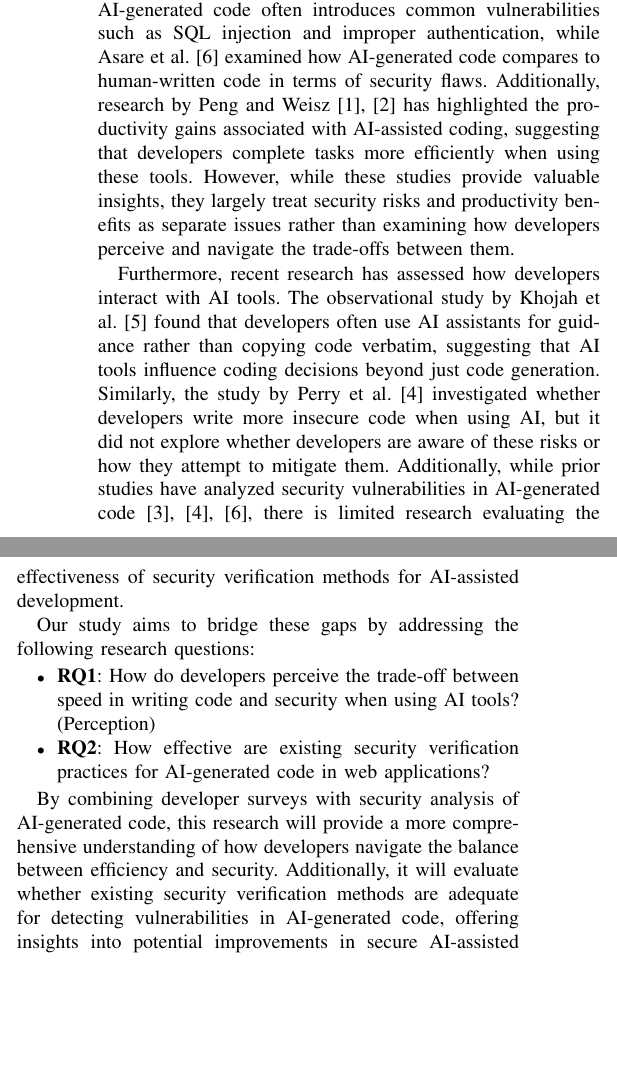
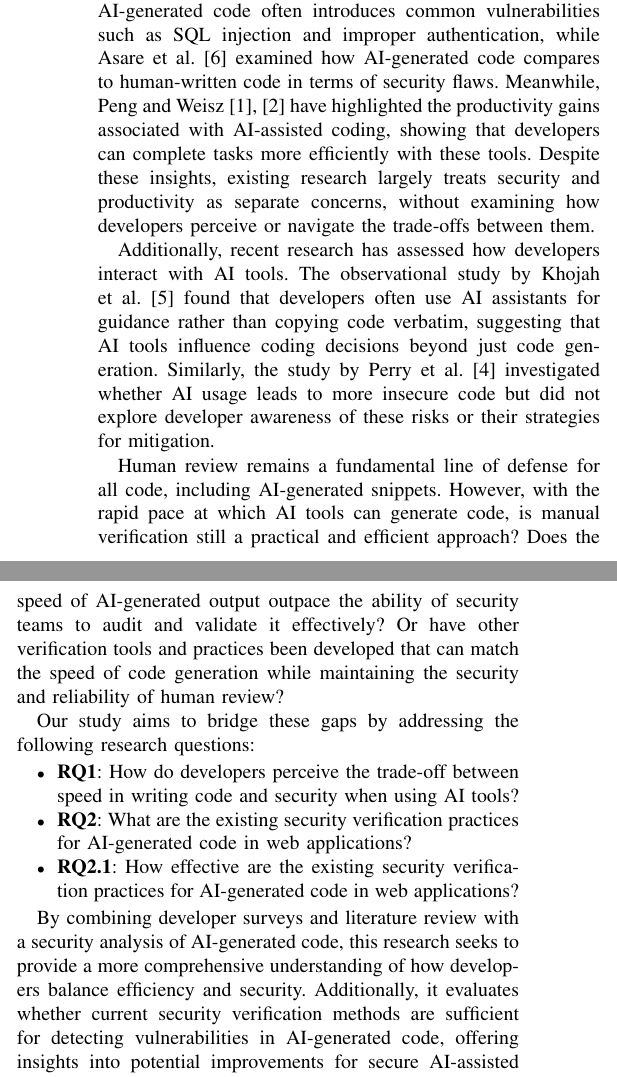
Before and after one commit to maliswe/thesis, a LaTeX paper (proposal/main.tex, which reads proposal/sections/intro.tex): two parts of the columns of page 1 of 5 before the commit and two parts of the columns of page 1 of 6 after it, joined at a grey line, cut so that both start at the same text, the shorter picture padded with empty space. Compiled offline with pdfLaTeX.

Commit message:
include RQ2.1 Updated Intro

```diff
--- a/proposal/sections/intro.tex
+++ b/proposal/sections/intro.tex
@@ -2,14 +2,17 @@
 
 While AI-assisted coding tools such as GitHub Copilot and ChatGPT have demonstrated productivity benefits \cite{peng2023impact, weisz2025examining}, security concerns remain a significant challenge \cite{fu2025security, perry2023}. Existing research has explored different aspects of AI-generated code, including productivity impact \cite{peng2023impact, weisz2025examining}, security risks \cite{fu2025security, perry2023}, and how developers interact with these tools \cite{ranim2024}. However, a major gap in the literature lies in understanding how developers balance efficiency and security concerns when using AI-assisted coding tools, as well as evaluating the effectiveness of security verification practices in mitigating vulnerabilities.
 
-Several studies have investigated the security weaknesses of AI-generated code. Fu et al. \cite{fu2025security} and Perry et al. \cite{perry2023} found that AI-generated code often introduces common vulnerabilities such as SQL injection and improper authentication, while Asare et al. \cite{asare2024} examined how AI-generated code compares to human-written code in terms of security flaws. Additionally, research by Peng and Weisz \cite{peng2023impact, weisz2025examining} has highlighted the productivity gains associated with AI-assisted coding, suggesting that developers complete tasks more efficiently when using these tools. However, while these studies provide valuable insights, they largely treat security risks and productivity benefits as separate issues rather than examining how developers perceive and navigate the trade-offs between them.
+Several studies have investigated the security weaknesses of AI-generated code. Fu et al. \cite{fu2025security} and Perry et al. \cite{perry2023} found that AI-generated code often introduces common vulnerabilities such as SQL injection and improper authentication, while Asare et al. \cite{asare2024} examined how AI-generated code compares to human-written code in terms of security flaws.  Meanwhile, Peng and Weisz \cite{peng2023impact, weisz2025examining} have highlighted the productivity gains associated with AI-assisted coding, showing that developers can complete tasks more efficiently with these tools. Despite these insights, existing research largely treats security and productivity as separate concerns, without examining how developers perceive or navigate the trade-offs between them.
 
-Furthermore, recent research has assessed how developers interact with AI tools. The observational study by Khojah et al. \cite{ranim2024} found that developers often use AI assistants for guidance rather than copying code verbatim, suggesting that AI tools influence coding decisions beyond just code generation. Similarly, the study by Perry et al. \cite{perry2023} investigated whether developers write more insecure code when using AI, but it did not explore whether developers are aware of these risks or how they attempt to mitigate them. Additionally, while prior studies have analyzed security vulnerabilities in AI-generated code \cite{fu2025security, perry2023, asare2024}, there is limited research evaluating the effectiveness of security verification methods for AI-assisted development.
+Additionally, recent research has assessed how developers interact with AI tools. The observational study by Khojah et al. \cite{ranim2024} found that developers often use AI assistants for guidance rather than copying code verbatim, suggesting that AI tools influence coding decisions beyond just code generation. Similarly, the study by Perry et al. \cite{perry2023} investigated whether AI usage leads to more insecure code but did not explore developer awareness of these risks or their strategies for mitigation.
+
+Human review remains a fundamental line of defense for all code, including AI-generated snippets. However, with the rapid pace at which AI tools can generate code, is manual verification still a practical and efficient approach? Does the speed of AI-generated output outpace the ability of security teams to audit and validate it effectively? Or have other verification tools and practices been developed that can match the speed of code generation while maintaining the security and reliability of human review?
 
 Our study aims to bridge these gaps by addressing the following research questions:
 \begin{itemize}
-    \item \textbf{RQ1}: How do developers perceive the trade-off between speed in writing code and security when using AI tools? (Perception)
-    \item \textbf{RQ2}: How effective are existing security verification practices for AI-generated code in web applications?
+	\item \textbf{RQ1}: How do developers perceive the trade-off between speed in writing code and security when using AI tools?
+	\item \textbf{RQ2}: What are the existing security verification practices for AI-generated code in web applications?
+	\item \textbf{RQ2.1}: How effective are the existing security verification practices for AI-generated code in web applications?
 \end{itemize}
 
-By combining developer surveys with security analysis of AI-generated code, this research will provide a more comprehensive understanding of how developers navigate the balance between efficiency and security. Additionally, it will evaluate whether existing security verification methods are adequate for detecting vulnerabilities in AI-generated code, offering insights into potential improvements in secure AI-assisted software development.
+By combining developer surveys and literature review with a security analysis of AI-generated code, this research seeks to provide a more comprehensive understanding of how developers balance efficiency and security. Additionally, it evaluates whether current security verification methods are sufficient for detecting vulnerabilities in AI-generated code, offering insights into potential improvements for secure AI-assisted software development.
```
